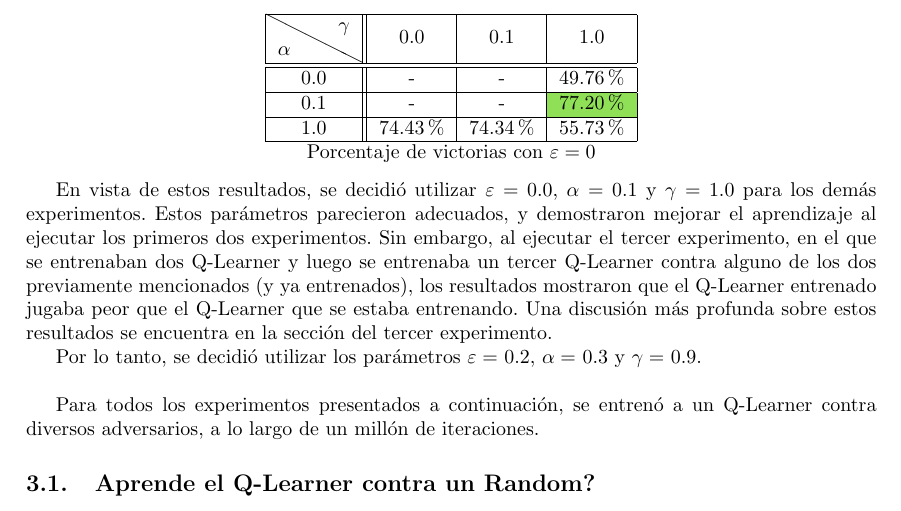
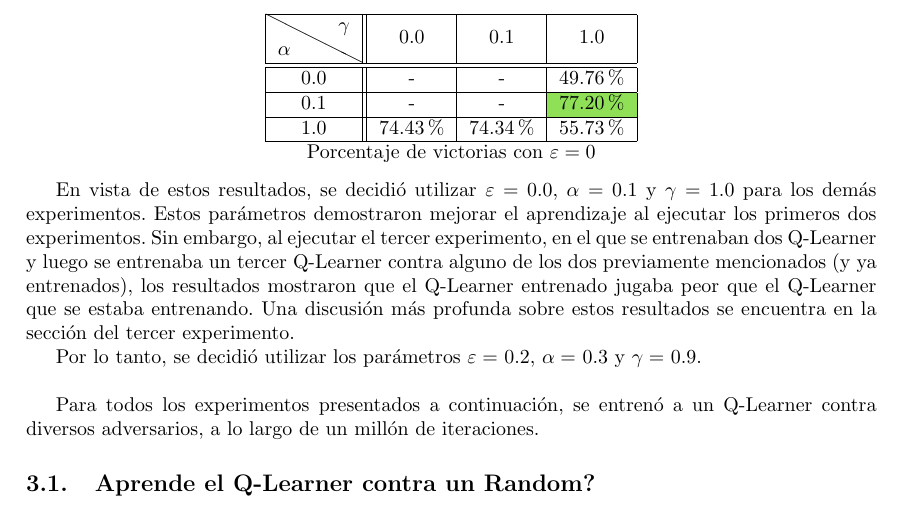
Before and after one commit to ezeqzim/machine-learning, a LaTeX document (TP2/Informe/main.tex, which reads TP2/Informe/results.tex): part of page 4 of 16, cut so that both start at the same text. Compiled offline with pdfLaTeX.

Commit message:
DISCLAIMER

```diff
--- a/TP2/Informe/results.tex
+++ b/TP2/Informe/results.tex
@@ -99,7 +99,7 @@ Porcentaje de victorias con $\varepsilon=0$
 \end{center}
 
 En vista de estos resultados, se decidi\'o utilizar $\varepsilon = $ 0.0, $\alpha = $ 0.1 y $\gamma = $ 1.0 para los dem\'as experimentos.
-Estos parámetros parecieron adecuados, y demostraron mejorar el aprendizaje al ejecutar los primeros dos experimentos. Sin embargo, al ejecutar el tercer experimento, en el que se entrenaban dos Q-Learner y luego se entrenaba un tercer Q-Learner contra alguno de los dos previamente mencionados (y ya entrenados), los resultados mostraron que el Q-Learner entrenado jugaba peor que el Q-Learner que se estaba entrenando. Una discusión más profunda sobre estos resultados se encuentra en la sección del tercer experimento.
+Estos parámetros demostraron mejorar el aprendizaje al ejecutar los primeros dos experimentos. Sin embargo, al ejecutar el tercer experimento, en el que se entrenaban dos Q-Learner y luego se entrenaba un tercer Q-Learner contra alguno de los dos previamente mencionados (y ya entrenados), los resultados mostraron que el Q-Learner entrenado jugaba peor que el Q-Learner que se estaba entrenando. Una discusión más profunda sobre estos resultados se encuentra en la sección del tercer experimento.
 
 Por lo tanto, se decidió utilizar los parámetros $\varepsilon = $ 0.2, $\alpha = $ 0.3 y $\gamma = $ 0.9.\\
 
```
